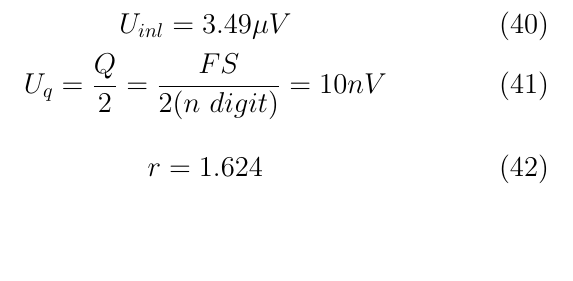
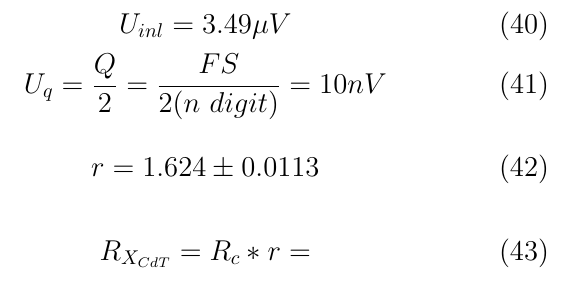
Before and after one commit to lopsandrea/foundations-of-measurement, a LaTeX document (laboratory_2/Relazione_1.tex): part of page 4 of 4, cut so that both start at the same text. Compiled offline with pdfLaTeX.

Commit message:
finito quasi quasi

```diff
--- a/laboratory_2/Relazione_1.tex
+++ b/laboratory_2/Relazione_1.tex
@@ -212,4 +212,5 @@ Definiamo prima:
 \end{Large}
 \begin{Large}
 	\begin{equation}
-		r = 1.624
+		r = 1.624 \pm 0.0113
+	 \end{equation}
@@ -216,6 +220,6 @@ Definiamo prima:
+		R_{X_{CdT}} = R_c* r =
 	 \end{equation}
 \end{Large}
 
 
-
 \end{document}
```
Also changed, not shown: laboratory_2/Relazione_1.pdf, laboratory_2/Relazione_1.tex (3 more changed lines).
